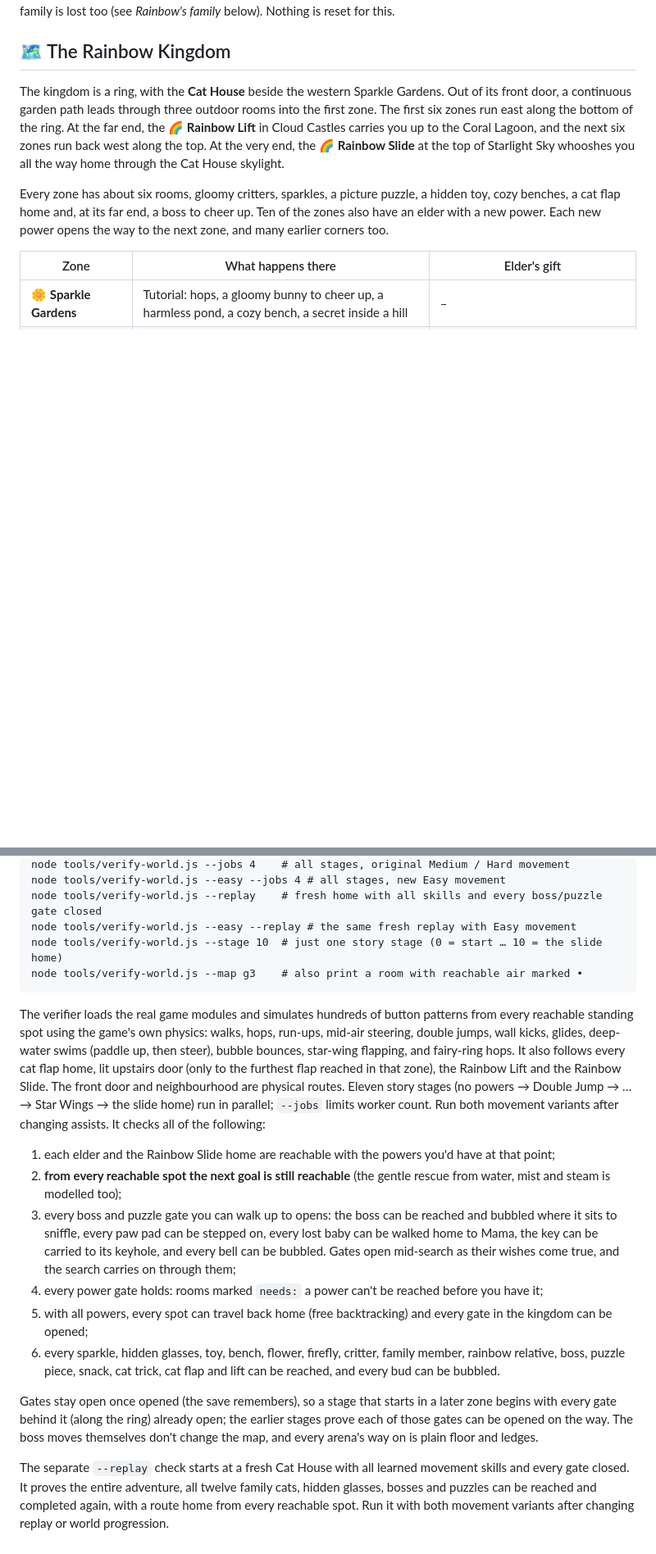
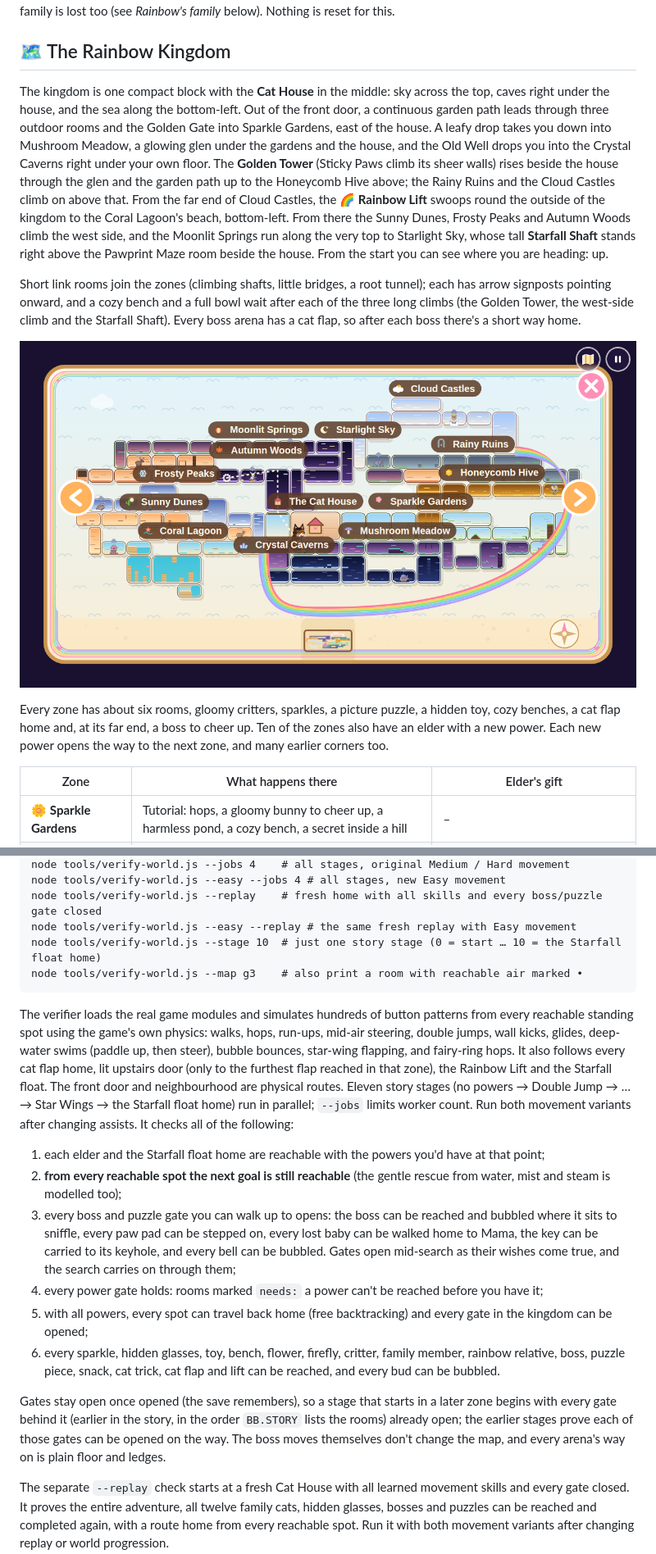
Before and after one commit to dacronje-quant/bubblebug, a Markdown page: README.md, 2 parts joined by grey strips. Shown at 82% size. Drawn GitHub-style; blank space fills up the shorter version.

````diff
--- a/README.md
+++ b/README.md
@@ -64,7 +64,11 @@ Find all twelve family cats to open the small rainbow door inside the left side
 
 ## 🗺 The Rainbow Kingdom
 
-The kingdom is a ring, with the **Cat House** beside the western Sparkle Gardens. Out of its front door, a continuous garden path leads through three outdoor rooms into the first zone. The first six zones run east along the bottom of the ring. At the far end, the **🌈 Rainbow Lift** in Cloud Castles carries you up to the Coral Lagoon, and the next six zones run back west along the top. At the very end, the **🌈 Rainbow Slide** at the top of Starlight Sky whooshes you all the way home through the Cat House skylight.
+The kingdom is one compact block with the **Cat House** in the middle: sky across the top, caves right under the house, and the sea along the bottom-left. Out of the front door, a continuous garden path leads through three outdoor rooms and the Golden Gate into Sparkle Gardens, east of the house. A leafy drop takes you down into Mushroom Meadow, a glowing glen under the gardens and the house, and the Old Well drops you into the Crystal Caverns right under your own floor. The **Golden Tower** (Sticky Paws climb its sheer walls) rises beside the house through the glen and the garden path up to the Honeycomb Hive above; the Rainy Ruins and the Cloud Castles climb on above that. From the far end of Cloud Castles, the **🌈 Rainbow Lift** swoops round the outside of the kingdom to the Coral Lagoon's beach, bottom-left. From there the Sunny Dunes, Frosty Peaks and Autumn Woods climb the west side, and the Moonlit Springs run along the very top to Starlight Sky, whose tall **Starfall Shaft** stands right above the Pawprint Maze room beside the house. From the start you can see where you are heading: up.
+
+Short link rooms join the zones (climbing shafts, little bridges, a root tunnel); each has arrow signposts pointing onward, and a cozy bench and a full bowl wait after each of the three long climbs (the Golden Tower, the west-side climb and the Starfall Shaft). Every boss arena has a cat flap, so after each boss there's a short way home.
+
+![The whole kingdom map](docs/kingdom-map.png)
 
 Every zone has about six rooms, gloomy critters, sparkles, a picture puzzle, a hidden toy, cozy benches, a cat flap home and, at its far end, a boss to cheer up. Ten of the zones also have an elder with a new power. Each new power opens the way to the next zone, and many earlier corners too.
 
@@ -409,20 +434,20 @@ node tools/verify-world.js --jobs 4    # all stages, original Medium / Hard move
 node tools/verify-world.js --easy --jobs 4 # all stages, new Easy movement
 node tools/verify-world.js --replay    # fresh home with all skills and every boss/puzzle gate closed
 node tools/verify-world.js --easy --replay # the same fresh replay with Easy movement
-node tools/verify-world.js --stage 10  # just one story stage (0 = start … 10 = the slide home)
+node tools/verify-world.js --stage 10  # just one story stage (0 = start … 10 = the Starfall float home)
 node tools/verify-world.js --map g3    # also print a room with reachable air marked •
 ```
 
-The verifier loads the real game modules and simulates hundreds of button patterns from every reachable standing spot using the game's own physics: walks, hops, run-ups, mid-air steering, double jumps, wall kicks, glides, deep-water swims (paddle up, then steer), bubble bounces, star-wing flapping, and fairy-ring hops. It also follows every cat flap home, lit upstairs door (only to the furthest flap reached in that zone), the Rainbow Lift and the Rainbow Slide. The front door and neighbourhood are physical routes. Eleven story stages (no powers → Double Jump → … → Star Wings → the slide home) run in parallel; `--jobs` limits worker count. Run both movement variants after changing assists. It checks all of the following:
+The verifier loads the real game modules and simulates hundreds of button patterns from every reachable standing spot using the game's own physics: walks, hops, run-ups, mid-air steering, double jumps, wall kicks, glides, deep-water swims (paddle up, then steer), bubble bounces, star-wing flapping, and fairy-ring hops. It also follows every cat flap home, lit upstairs door (only to the furthest flap reached in that zone), the Rainbow Lift and the Starfall float. The front door and neighbourhood are physical routes. Eleven story stages (no powers → Double Jump → … → Star Wings → the Starfall float home) run in parallel; `--jobs` limits worker count. Run both movement variants after changing assists. It checks all of the following:
 
-1. each elder and the Rainbow Slide home are reachable with the powers you'd have at that point;
+1. each elder and the Starfall float home are reachable with the powers you'd have at that point;
 2. **from every reachable spot the next goal is still reachable** (the gentle rescue from water, mist and steam is modelled too);
 3. every boss and puzzle gate you can walk up to opens: the boss can be reached and bubbled where it sits to sniffle, every paw pad can be stepped on, every lost baby can be walked home to Mama, the key can be carried to its keyhole, and every bell can be bubbled. Gates open mid-search as their wishes come true, and the search carries on through them;
 4. every power gate holds: rooms marked `needs:` a power can't be reached before you have it;
 5. with all powers, every spot can travel back home (free backtracking) and every gate in the kingdom can be opened;
 6. every sparkle, hidden glasses, toy, bench, flower, firefly, critter, family member, rainbow relative, boss, puzzle piece, snack, cat trick, cat flap and lift can be reached, and every bud can be bubbled.
 
-Gates stay open once opened (the save remembers), so a stage that starts in a later zone begins with every gate behind it (along the ring) already open; the earlier stages prove each of those gates can be opened on the way. The boss moves themselves don't change the map, and every arena's way on is plain floor and ledges.
+Gates stay open once opened (the save remembers), so a stage that starts in a later zone begins with every gate behind it (earlier in the story, in the order `BB.STORY` lists the rooms) already open; the earlier stages prove each of those gates can be opened on the way. The boss moves themselves don't change the map, and every arena's way on is plain floor and ledges.
 
 The separate `--replay` check starts at a fresh Cat House with all learned movement skills and every gate closed. It proves the entire adventure, all twelve family cats, hidden glasses, bosses and puzzles can be reached and completed again, with a route home from every reachable spot. Run it with both movement variants after changing replay or world progression.
 
````
Also changed, not shown: other parts of README.md (+33 -12 lines), TESTING.md (+18 -0 lines).
